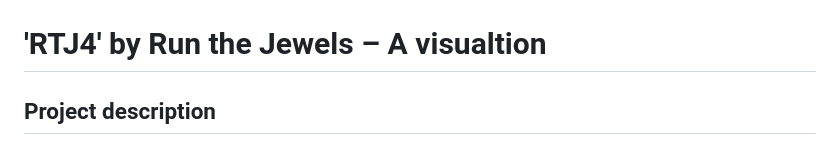
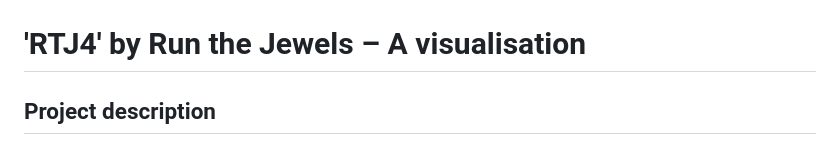
Before and after one commit to s-abrown/Visualisation2022, a Markdown page: Readme.md, the part around the change. Rendered like a GitHub page.

```diff
--- a/Readme.md
+++ b/Readme.md
@@ -1,6 +1,6 @@
 ![](markdownImages/rtj4-2.jpg)
 
-# **'RTJ4' by Run the Jewels – A visualtion**
+# **'RTJ4' by Run the Jewels – A visualisation**
 
 
 ## **Project description**
```
